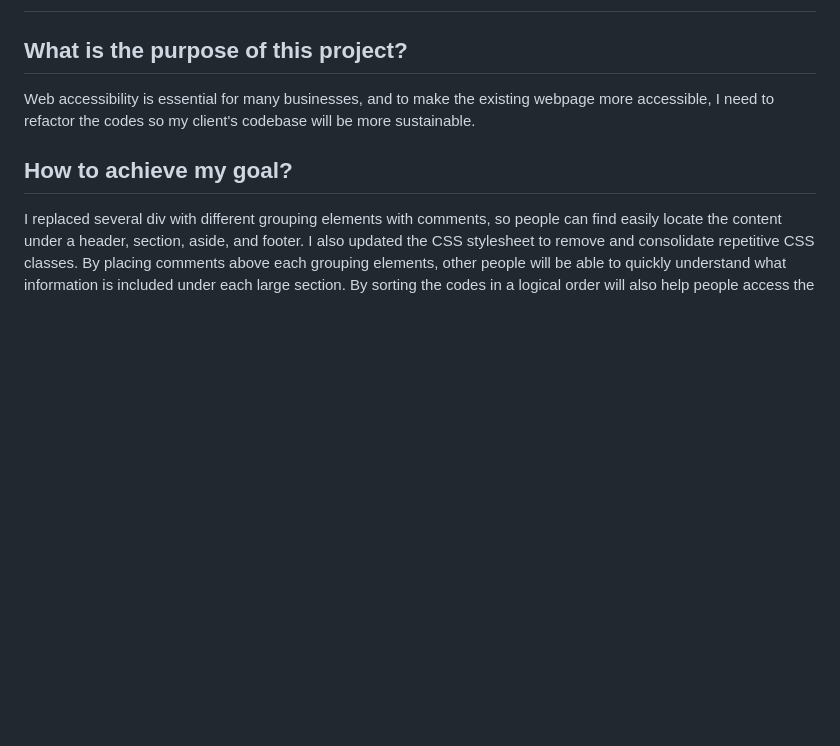
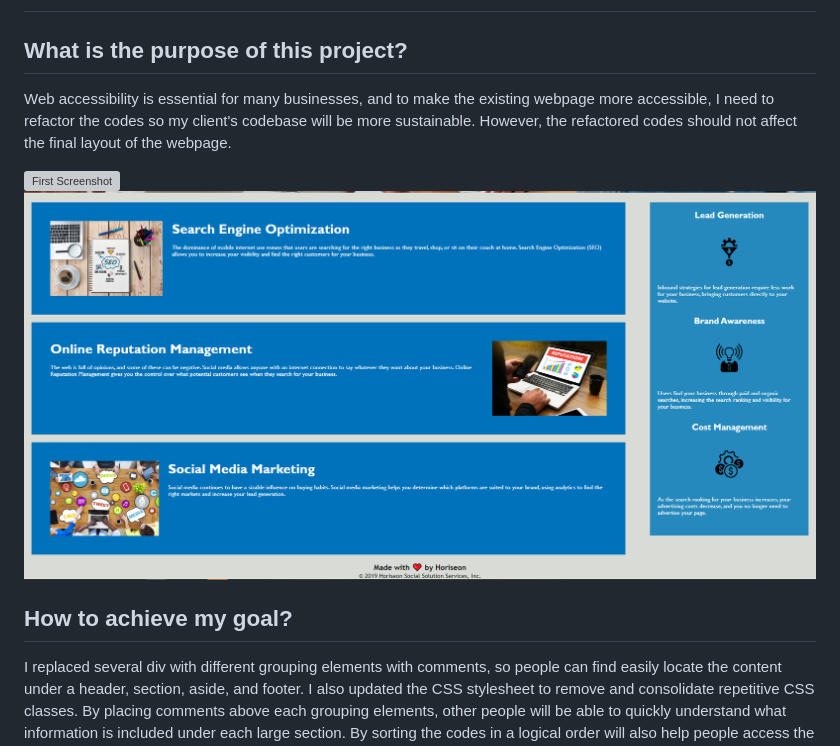
Before and after one commit to IreneAsay/horiseon-code-refactor, a Markdown page: README.md, the part around the change. Rendered like a GitHub page; pictures changed too: assets/images/Screenshot2.PNG (added); blank space fills up the shorter version; grey boxes are pictures that could not be loaded.

Commit message:
added screenshots to README

```diff
--- a/README.md
+++ b/README.md
@@ -2,7 +2,10 @@
 
 ## What is the purpose of this project?
 
-Web accessibility is essential for many businesses, and to make the existing webpage more accessible, I need to refactor the codes so my client's codebase will be more sustainable.
+Web accessibility is essential for many businesses, and to make the existing webpage more accessible, I need to refactor the codes so my client's codebase will be more sustainable. However, the refactored codes should not affect the final layout of the webpage.
+
+![First Screenshot](assets/images/Screenshot1.PNG)
+![Second Screenshot](assets/images/Screenshot2.PNG)
 
 ## How to achieve my goal?
 
```
Also changed, not shown: 1 other file.
